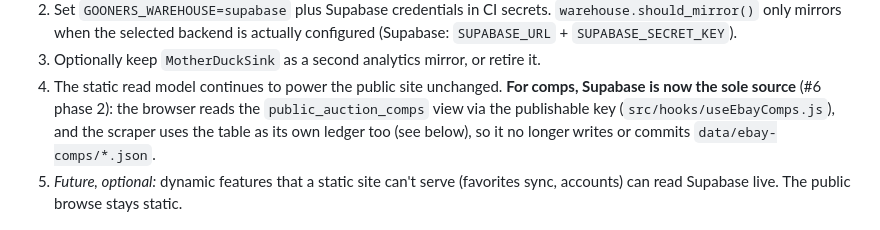
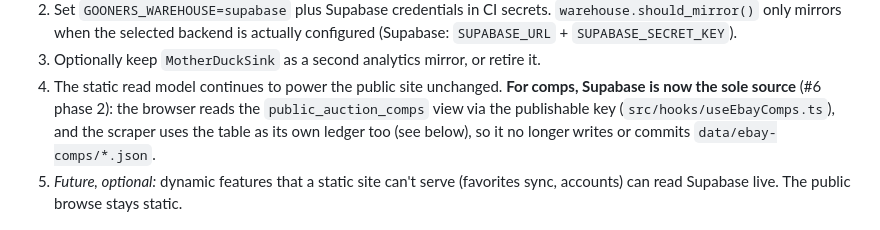
Before and after one commit to dataders/james-river-gooners, a Markdown page: docs/data-architecture.md, the part around the change. Drawn GitHub-style.

Commit message:
docs: update stale useEbayComps path (.js -> .ts)
https://claude.ai/code/session_015rFJWcqsN9PXmhWMDxhpjo

```diff
--- a/docs/data-architecture.md
+++ b/docs/data-architecture.md
@@ -125,7 +125,7 @@ is additive, not a rewrite:
 3. Optionally keep `MotherDuckSink` as a second analytics mirror, or retire it.
 4. The static read model continues to power the public site unchanged. **For
    comps, Supabase is now the sole source** (#6 phase 2): the browser reads the
-   `public_auction_comps` view via the publishable key (`src/hooks/useEbayComps.js`),
+   `public_auction_comps` view via the publishable key (`src/hooks/useEbayComps.ts`),
    and the scraper uses the table as its own ledger too (see below), so it no
    longer writes or commits `data/ebay-comps/*.json`.
 5. *Future, optional:* dynamic features that a static site can't serve (favorites
```
